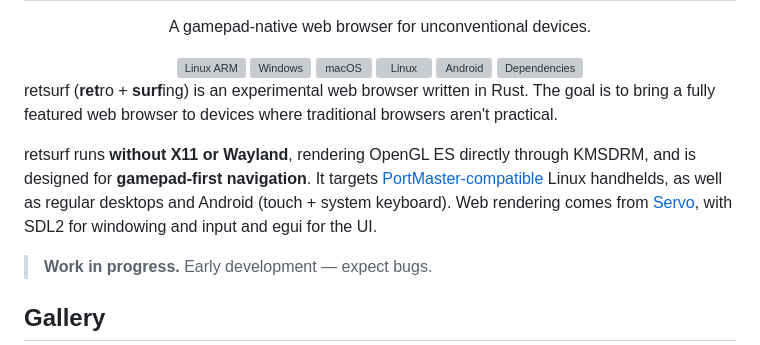
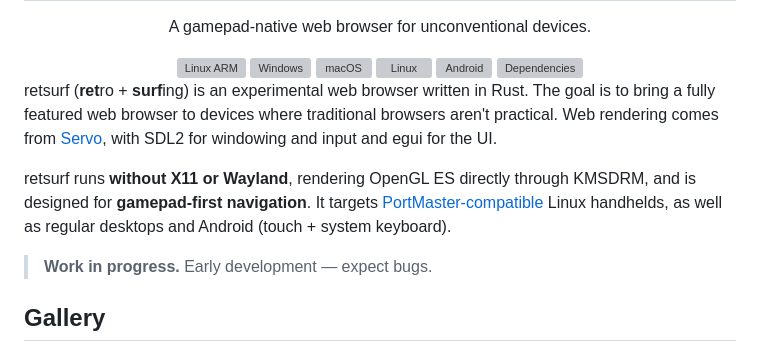
Before and after one commit to mxmgorin/retsurf, a Markdown page: README.md, the part around the change. Drawn GitHub-style; grey boxes are pictures that could not be loaded.

Commit message:
chore: readme

```diff
--- a/README.md
+++ b/README.md
@@ -13,9 +13,9 @@
   <a href="https://deps.rs/repo/github/mxmgorin/retsurf"><img src="https://deps.rs/repo/github/mxmgorin/retsurf/status.svg" alt="Dependencies"></a>
 </div>
 
-retsurf (**ret**ro + **surf**ing) is an experimental web browser written in Rust. The goal is to bring a fully featured web browser to devices where traditional browsers aren't practical.
+retsurf (**ret**ro + **surf**ing) is an experimental web browser written in Rust. The goal is to bring a fully featured web browser to devices where traditional browsers aren't practical.  Web rendering comes from [Servo](https://github.com/servo/servo), with SDL2 for windowing and input and egui for the UI.
 
-retsurf runs **without X11 or Wayland**, rendering OpenGL ES directly through KMSDRM, and is designed for **gamepad-first navigation**. It targets [PortMaster-compatible](https://portmaster.games/supported-devices.html) Linux handhelds, as well as regular desktops and Android (touch + system keyboard). Web rendering comes from [Servo](https://github.com/servo/servo), with SDL2 for windowing and input and egui for the UI.
+retsurf runs **without X11 or Wayland**, rendering OpenGL ES directly through KMSDRM, and is designed for **gamepad-first navigation**. It targets [PortMaster-compatible](https://portmaster.games/supported-devices.html) Linux handhelds, as well as regular desktops and Android (touch + system keyboard).
 
 > **Work in progress.** Early development — expect bugs.
 
```
